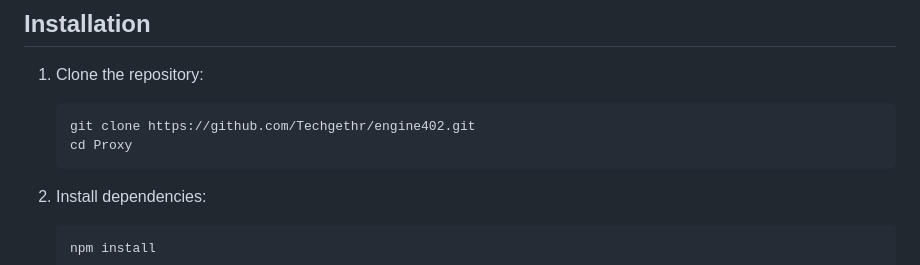
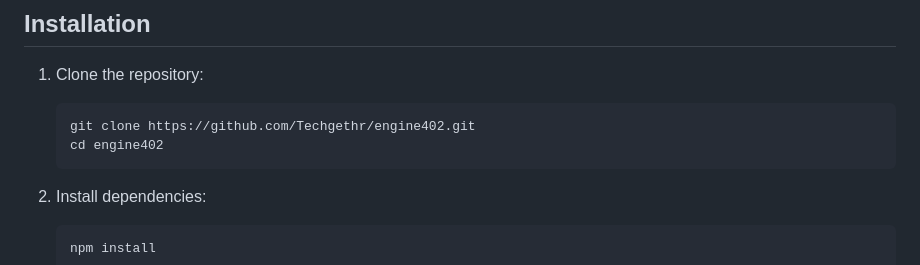
Before and after one commit to Techgethr/engine402, a Markdown page: README.md, the part around the change. Drawn GitHub-style.

Commit message:
Improve instructions

````diff
--- a/README.md
+++ b/README.md
@@ -23,7 +23,7 @@ A decentralized API gateway that enables common APIs to be adapted for AI agents
 1. Clone the repository:
    ```bash
    git clone https://github.com/Techgethr/engine402.git
-   cd Proxy
+   cd engine402
    ```
 
 2. Install dependencies:
````
